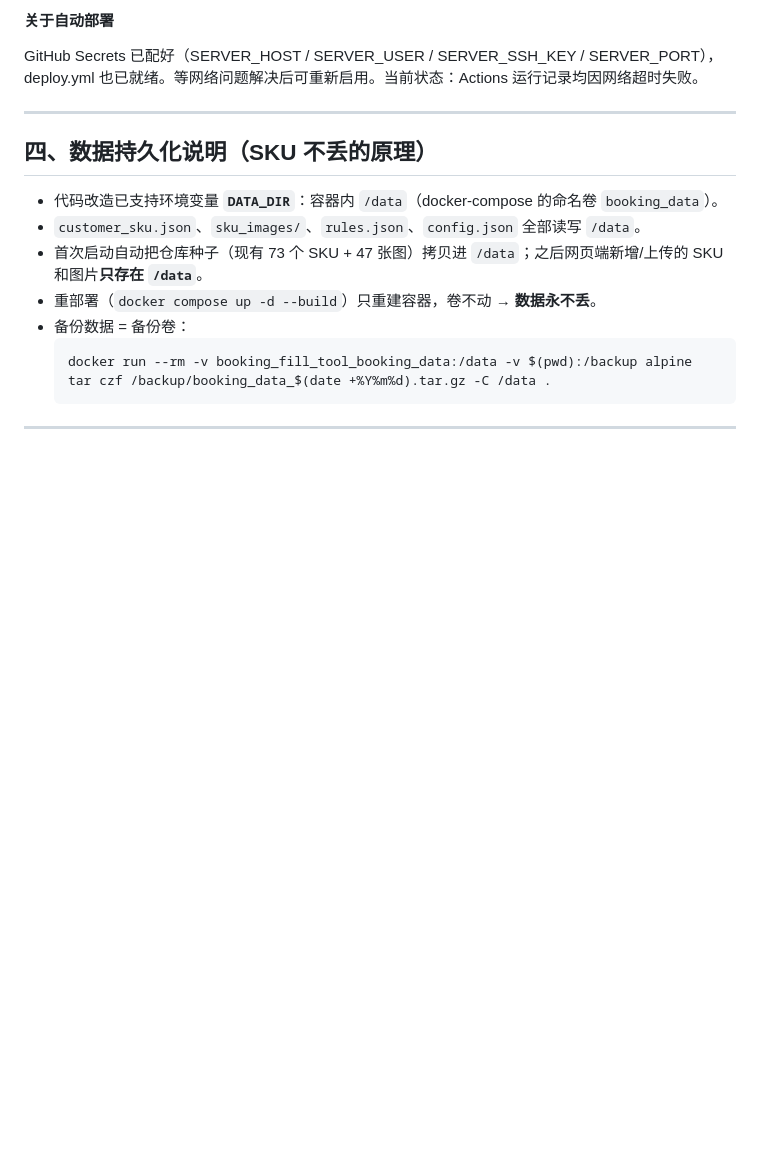
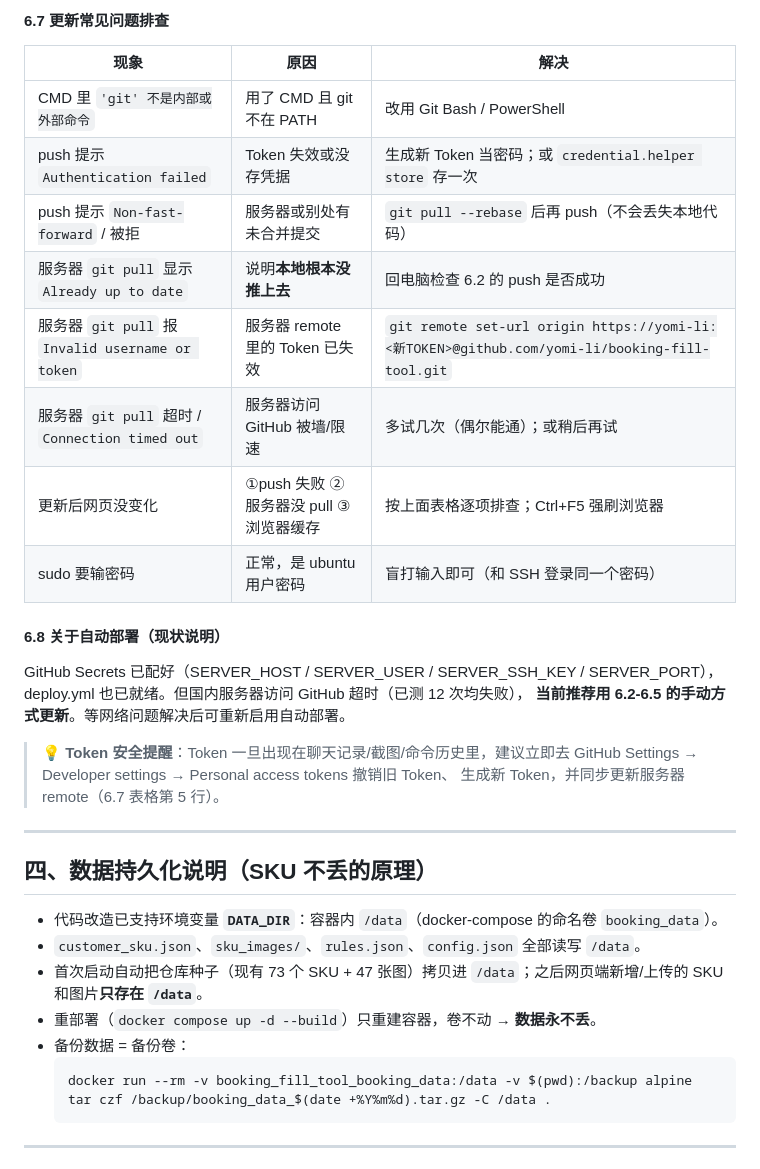
Before and after one commit to yomi-li/booking-fill-tool, a Markdown page: docs/轻量服务器部署指南.md, the part around one of its changes. Rendered like a GitHub page; blank space fills up the shorter version.

````diff
--- a/docs/轻量服务器部署指南.md
+++ b/docs/轻量服务器部署指南.md
@@ -160,9 +217,27 @@ git add . && git commit -m "描述改动" && git push origin main
 ```
 
-#### 关于自动部署
+#### 6.7 更新常见问题排查
+
+| 现象 | 原因 | 解决 |
+|---|---|---|
+| CMD 里 `'git' 不是内部或外部命令` | 用了 CMD 且 git 不在 PATH | 改用 Git Bash / PowerShell |
+| push 提示 `Authentication failed` | Token 失效或没存凭据 | 生成新 Token 当密码；或 `credential.helper store` 存一次 |
+| push 提示 `Non-fast-forward` / 被拒 | 服务器或别处有未合并提交 | `git pull --rebase` 后再 push（不会丢失本地代码） |
+| 服务器 `git pull` 显示 `Already up to date` | 说明**本地根本没推上去** | 回电脑检查 6.2 的 push 是否成功 |
+| 服务器 `git pull` 报 `Invalid username or token` | 服务器 remote 里的 Token 已失效 | `git remote set-url origin https://yomi-li:<新TOKEN>@github.com/yomi-li/booking-fill-tool.git` |
+| 服务器 `git pull` 超时 / `Connection timed out` | 服务器访问 GitHub 被墙/限速 | 多试几次（偶尔能通）；或稍后再试 |
+| 更新后网页没变化 | ①push 失败 ②服务器没 pull ③浏览器缓存 | 按上面表格逐项排查；Ctrl+F5 强刷浏览器 |
+| sudo 要输密码 | 正常，是 ubuntu 用户密码 | 盲打输入即可（和 SSH 登录同一个密码） |
+
+#### 6.8 关于自动部署（现状说明）
 
 GitHub Secrets 已配好（SERVER_HOST / SERVER_USER / SERVER_SSH_KEY / SERVER_PORT），
-deploy.yml 也已就绪。等网络问题解决后可重新启用。当前状态：Actions 运行记录均因网络超时失败。
+deploy.yml 也已就绪。但国内服务器访问 GitHub 超时（已测 12 次均失败），
+**当前推荐用 6.2-6.5 的手动方式更新**。等网络问题解决后可重新启用自动部署。
+
+> 💡 **Token 安全提醒**：Token 一旦出现在聊天记录/截图/命令历史里，建议立即去
+> GitHub Settings → Developer settings → Personal access tokens 撤销旧 Token、
+> 生成新 Token，并同步更新服务器 remote（6.7 表格第 5 行）。
 
 ---
 
````
Also changed, not shown: other parts of docs/轻量服务器部署指南.md (+68 -11 lines).
